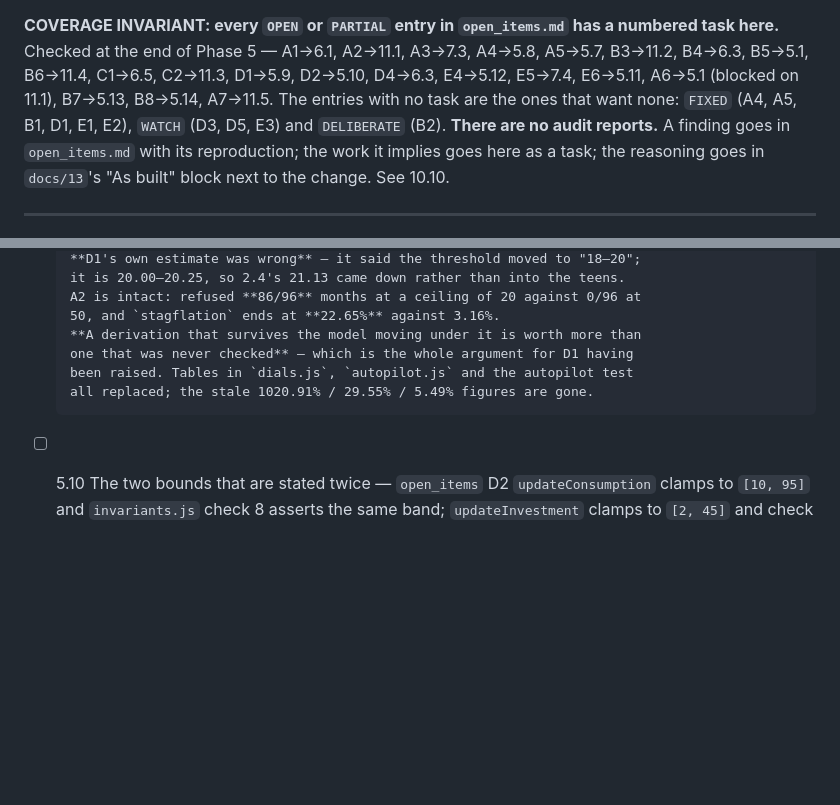
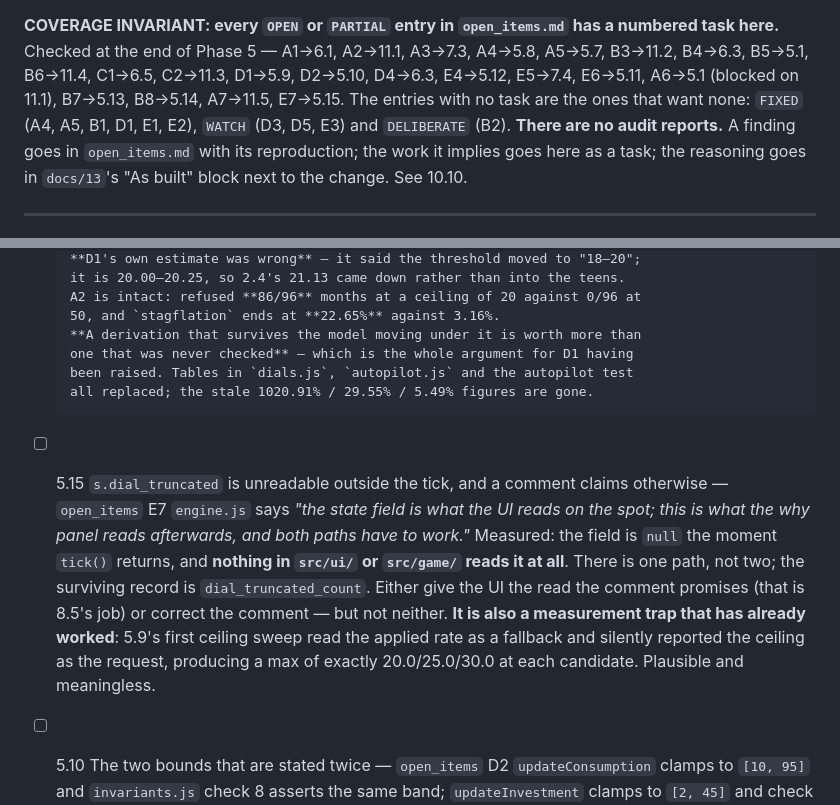
Before and after one commit to zchristensen01/Crash, a Markdown page: TASKS.md, 2 parts joined by grey strips. GitHub-like rendering; blank space fills up the shorter version.

```diff
--- a/TASKS.md
+++ b/TASKS.md
@@ -14,7 +14,7 @@ number from any document.
 numbered task here.** Checked at the end of Phase 5 — A1→6.1, A2→11.1, A3→7.3,
 A4→5.8, A5→5.7, B3→11.2, B4→6.3, B5→5.1, B6→11.4, C1→6.5, C2→11.3, D1→5.9,
 D2→5.10, D4→6.3, E4→5.12, E5→7.4, E6→5.11, A6→5.1 (blocked on 11.1), B7→5.13,
-B8→5.14, A7→11.5. The entries with no task are the ones that want none: `FIXED` (A4,
+B8→5.14, A7→11.5, E7→5.15. The entries with no task are the ones that want none: `FIXED` (A4,
 A5, B1, D1, E1, E2), `WATCH` (D3, D5, E3) and `DELIBERATE` (B2).
 **There are no audit reports.** A finding goes in `open_items.md` with its
 reproduction; the work it implies goes here as a task; the reasoning goes in
@@ -652,6 +652,20 @@ tasks, not notes — the pass found them and did not fix them.
       been raised. Tables in `dials.js`, `autopilot.js` and the autopilot test
       all replaced; the stale 1020.91% / 29.55% / 5.49% figures are gone.
 
+- [ ] 5.15 `s.dial_truncated` is unreadable outside the tick, and a comment
+      claims otherwise — `open_items` E7
+      `engine.js` says *"the state field is what the UI reads on the spot; this
+      is what the why panel reads afterwards, and both paths have to work."*
+      Measured: the field is `null` the moment `tick()` returns, and **nothing
+      in `src/ui/` or `src/game/` reads it at all**. There is one path, not
+      two; the surviving record is `dial_truncated_count`. Either give the UI
+      the read the comment promises (that is 8.5's job) or correct the comment
+      — but not neither.
+      **It is also a measurement trap that has already worked**: 5.9's first
+      ceiling sweep read the applied rate as a fallback and silently reported
+      the ceiling as the request, producing a max of exactly 20.0/25.0/30.0 at
+      each candidate. Plausible and meaningless.
+
 - [ ] 5.10 The two bounds that are stated twice — `open_items` D2
       `updateConsumption` clamps to `[10, 95]` and `invariants.js` check 8
       asserts the same band; `updateInvestment` clamps to `[2, 45]` and check 8
```
Also changed, not shown: open_items.md (+33 -0 lines).
